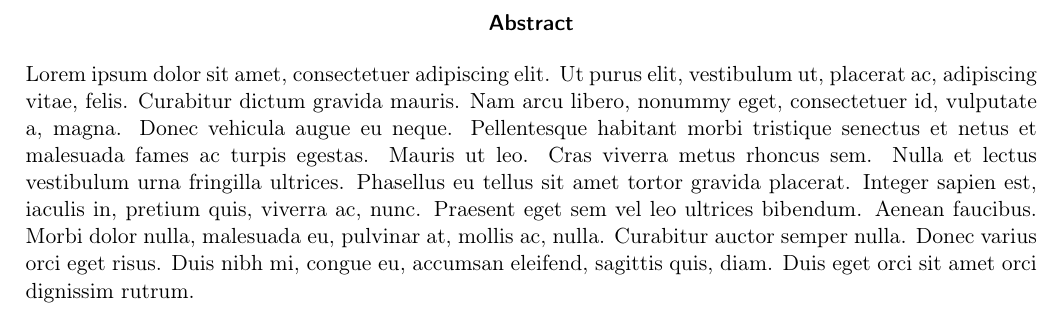
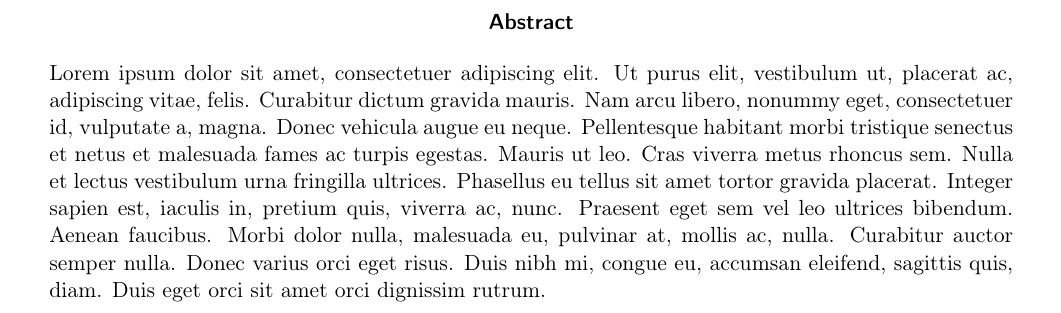
Before and after one commit to DuplosFidibuss/academic-time-planner, a LaTeX thesis (doc/doc.tex): part of page 3 of 12 before the commit and part of page 3 of 13 after it, cut so that both start at the same text. Compiled offline with pdfLaTeX.

Commit message:
Remove unnecessary packages and correct format.

```diff
--- a/doc/doc.tex
+++ b/doc/doc.tex
@@ -1,18 +1,15 @@
-\documentclass[a4paper, 11pt,abstract=on]{scrreprt}
+\documentclass[a4paper, abstract=on]{scrreprt}
 \usepackage[utf8]{inputenc}
 \usepackage[T1]{fontenc}
-\usepackage[top=10pt, bottom=10pt, right=45pt, left=45pt]{geometry}
+\usepackage{geometry}
 \usepackage{csquotes}
 \usepackage[english]{babel}
 \usepackage{float}
-\usepackage{csquotes}
 \usepackage{ulem}
-\usepackage{fancyhdr}
 \usepackage{lastpage}
 \usepackage{blindtext}
 \usepackage{tikz}
 \usepackage{graphicx}
-\usepackage{tikzpagenodes}
 \usepackage{tabularx}
 \usepackage{hyperref}
 \usepackage[backend=bibtex,style=ieee]{biblatex}
@@ -26,6 +23,7 @@
 \bibliography{doc}
 \graphicspath{{./img/}}
 
+\geometry{a4paper, total={170mm,257mm}, left=20mm, top=20mm}
 
 \title{Title}
 \author{Vorname Nachname}
```
